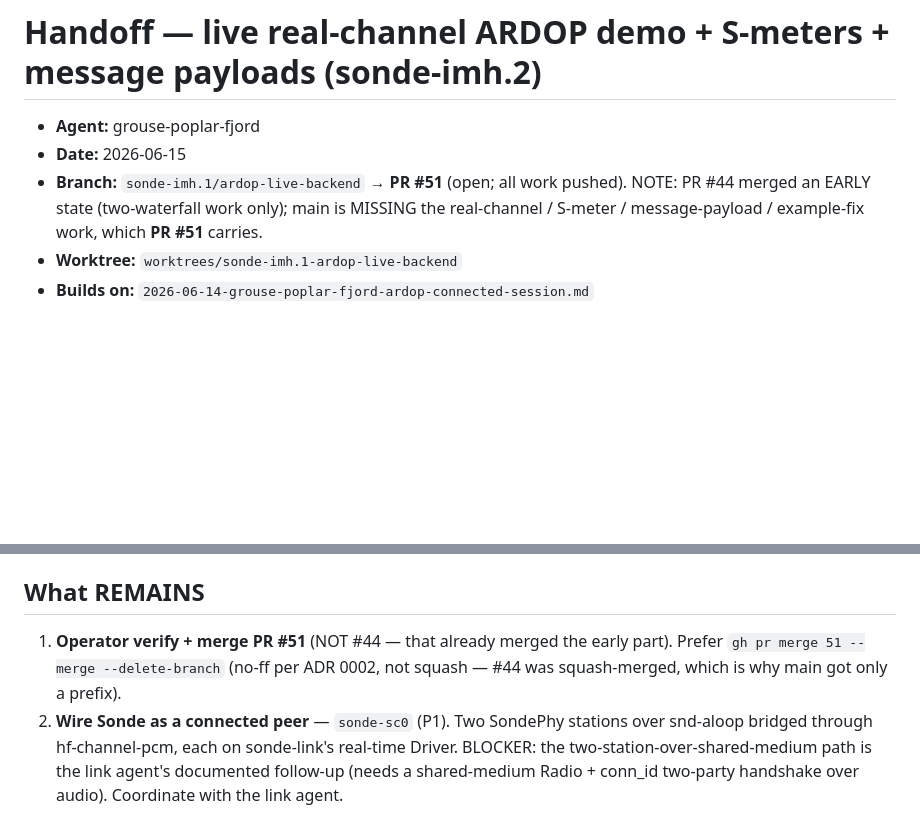
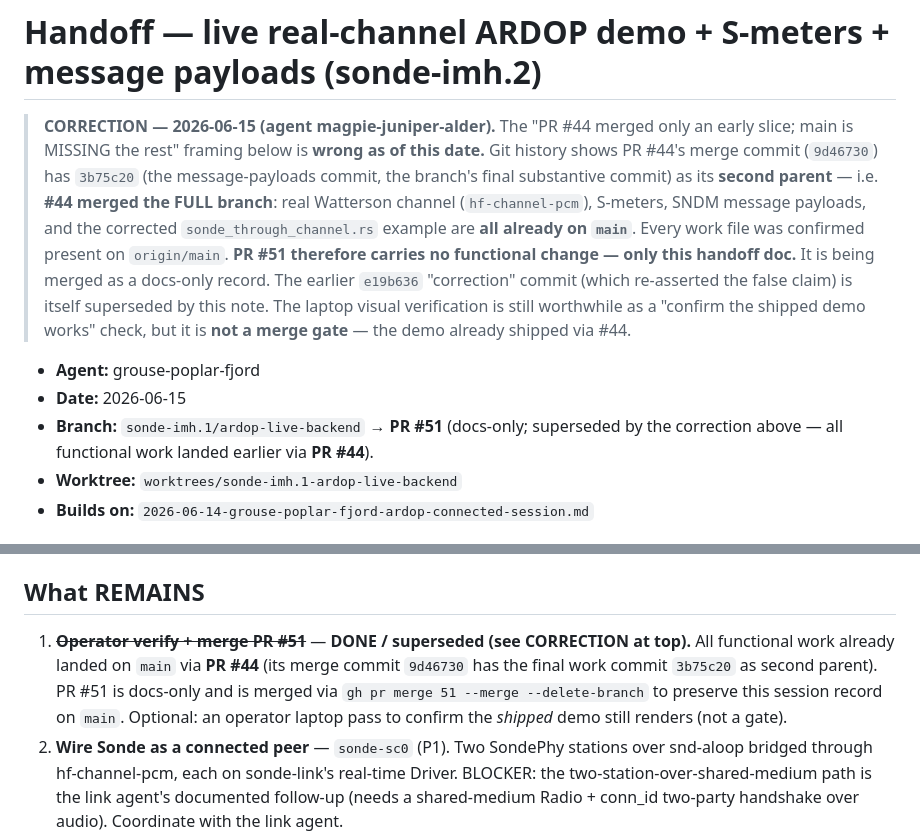
Before and after one commit to cameronzucker/sonde, a Markdown page: dev/handoffs/2026-06-15-grouse-poplar-fjord-live-channel-message.md, 2 parts joined by grey strips. Drawn GitHub-style; blank space fills up the shorter version.

Commit message:
docs: correct handoff — #44 already landed the full demo; #51 is docs-only
Git history shows PR #44's merge commit 9d46730 has 3b75c20 (the
message-payloads commit, the branch's final substantive commit) as its
second parent — so #44 merged the FULL branch, not an early slice. The
real Watterson channel, S-meters, SNDM payloads, and the corrected
sonde_through_channel.rs example are all already on main (every work file
confirmed present on origin/main).

The handoff's "main is MISSING the rest" framing (and the e19b636
"correction" that re-asserted it) were therefore wrong. Add a dated,
attributed CORRECTION block superseding those claims and mark the
verify+merge TODO done. PR #51 carries no functional change — merged as a
docs-only session record.

Agent: magpie-juniper-alder
Co-Authored-By: Claude Opus 4.8 (1M context) <noreply@anthropic.com>

```diff
--- a/dev/handoffs/2026-06-15-grouse-poplar-fjord-live-channel-message.md
+++ b/dev/handoffs/2026-06-15-grouse-poplar-fjord-live-channel-message.md
@@ -1,10 +1,23 @@
 # Handoff — live real-channel ARDOP demo + S-meters + message payloads (sonde-imh.2)
+
+> **CORRECTION — 2026-06-15 (agent magpie-juniper-alder).** The "PR #44 merged
+> only an early slice; main is MISSING the rest" framing below is **wrong as of
+> this date.** Git history shows PR #44's merge commit (`9d46730`) has `3b75c20`
+> (the message-payloads commit, the branch's final substantive commit) as its
+> **second parent** — i.e. **#44 merged the FULL branch**: real Watterson channel
+> (`hf-channel-pcm`), S-meters, SNDM message payloads, and the corrected
+> `sonde_through_channel.rs` example are **all already on `main`**. Every work
+> file was confirmed present on `origin/main`. **PR #51 therefore carries no
+> functional change — only this handoff doc.** It is being merged as a docs-only
+> record. The earlier `e19b636` "correction" commit (which re-asserted the false
+> claim) is itself superseded by this note. The laptop visual verification is
+> still worthwhile as a "confirm the shipped demo works" check, but it is **not a
+> merge gate** — the demo already shipped via #44.
 
 - **Agent:** grouse-poplar-fjord
 - **Date:** 2026-06-15
-- **Branch:** `sonde-imh.1/ardop-live-backend` → **PR #51** (open; all work pushed).
-  NOTE: PR #44 merged an EARLY state (two-waterfall work only); main is MISSING the
-  real-channel / S-meter / message-payload / example-fix work, which **PR #51** carries.
+- **Branch:** `sonde-imh.1/ardop-live-backend` → **PR #51** (docs-only; superseded
+  by the correction above — all functional work landed earlier via **PR #44**).
 - **Worktree:** `worktrees/sonde-imh.1-ardop-live-backend`
 - **Builds on:** `2026-06-14-grouse-poplar-fjord-ardop-connected-session.md`
 
@@ -72,9 +85,12 @@ Confirm: layout fits one screen (no clip), S-meters read sensibly, message rende
   are gitignored.
 
 ## What REMAINS
-1. **Operator verify + merge PR #51** (NOT #44 — that already merged the early part).
-   Prefer `gh pr merge 51 --merge --delete-branch` (no-ff per ADR 0002, not squash —
-   #44 was squash-merged, which is why main got only a prefix).
+1. ~~**Operator verify + merge PR #51**~~ — **DONE / superseded (see CORRECTION at top).**
+   All functional work already landed on `main` via **PR #44** (its merge commit
+   `9d46730` has the final work commit `3b75c20` as second parent). PR #51 is
+   docs-only and is merged via `gh pr merge 51 --merge --delete-branch` to preserve
+   this session record on `main`. Optional: an operator laptop pass to confirm the
+   *shipped* demo still renders (not a gate).
 2. **Wire Sonde as a connected peer** — `sonde-sc0` (P1). Two SondePhy stations over snd-aloop
    bridged through hf-channel-pcm, each on sonde-link's real-time Driver. BLOCKER: the
    two-station-over-shared-medium path is the link agent's documented follow-up (needs a
```
